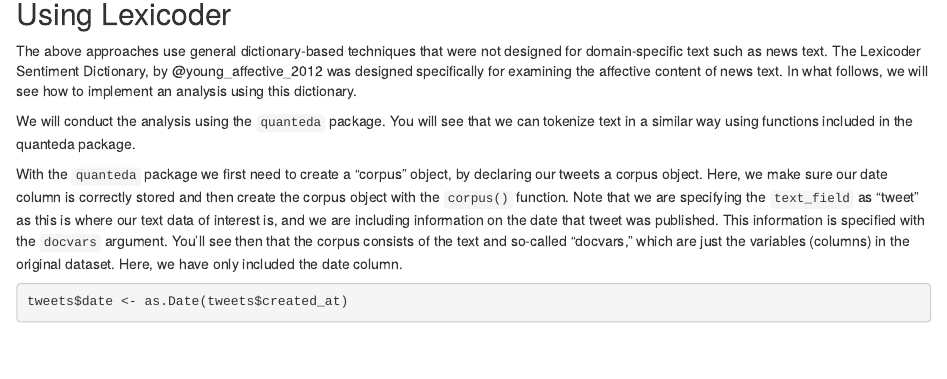
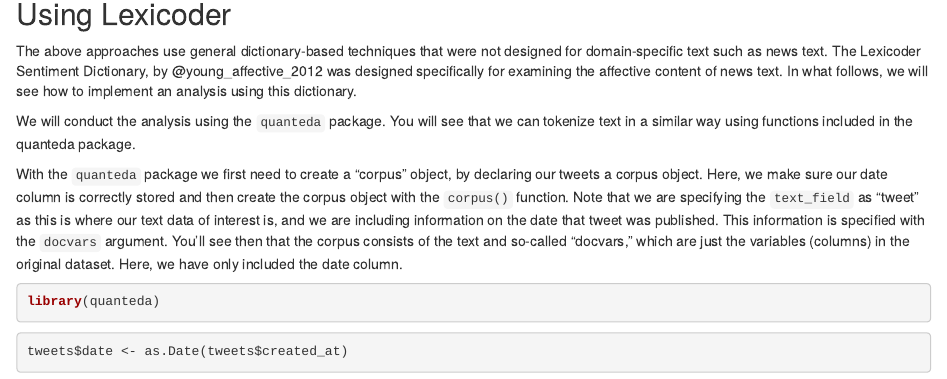
Before and after one commit to s2654461/CTA-ED-exercise2, an R Markdown document (CTA_exercise2_dictionary.Rmd): the page in a window 1100 px wide, from 6760 px down. Rendered offline with R 4.5, knitr and Pandoc, with nearby package versions; some code elsewhere in the file could not run offline.

Commit message:
Update CTA_exercise2_dictionary.Rmd

````diff
--- a/CTA_exercise2_dictionary.Rmd
+++ b/CTA_exercise2_dictionary.Rmd
@@ -314,6 +314,10 @@ The above approaches use general dictionary-based techniques that were not desig
 We will conduct the analysis using the `quanteda` package. You will see that we can tokenize text in a similar way using functions included in the quanteda package.
 
 With the `quanteda` package we first need to create a "corpus" object, by declaring our tweets a corpus object. Here, we make sure our date column is correctly stored and then create the corpus object with the `corpus()` function. Note that we are specifying the `text_field` as "tweet" as this is where our text data of interest is, and we are including information on the date that tweet was published. This information is specified with the `docvars` argument. You'll see then that the corpus consists of the text and so-called "docvars," which are just the variables (columns) in the original dataset. Here, we have only included the date column.
+```{r}
+library(quanteda)
+```
+
 
 ```{r}
 tweets$date <- as.Date(tweets$created_at)
````
